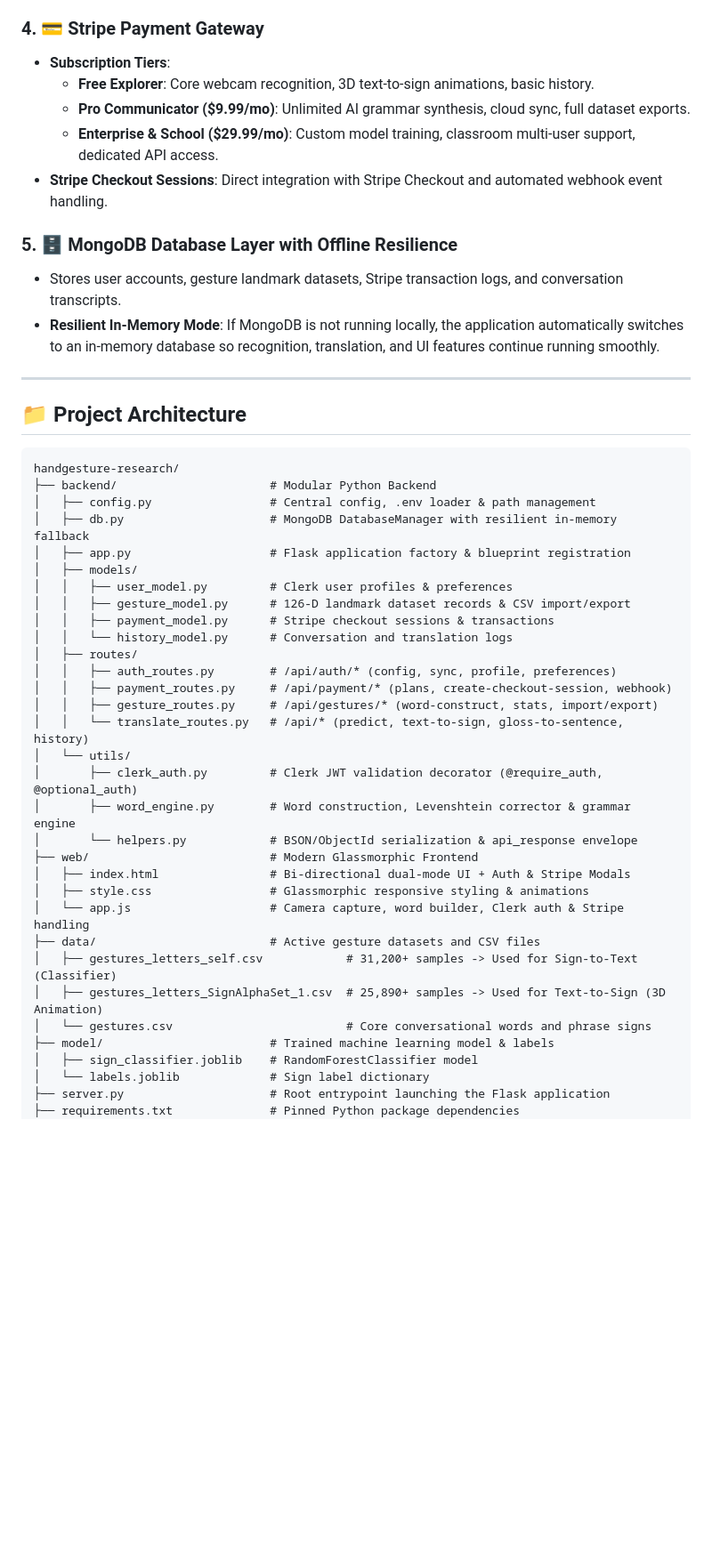
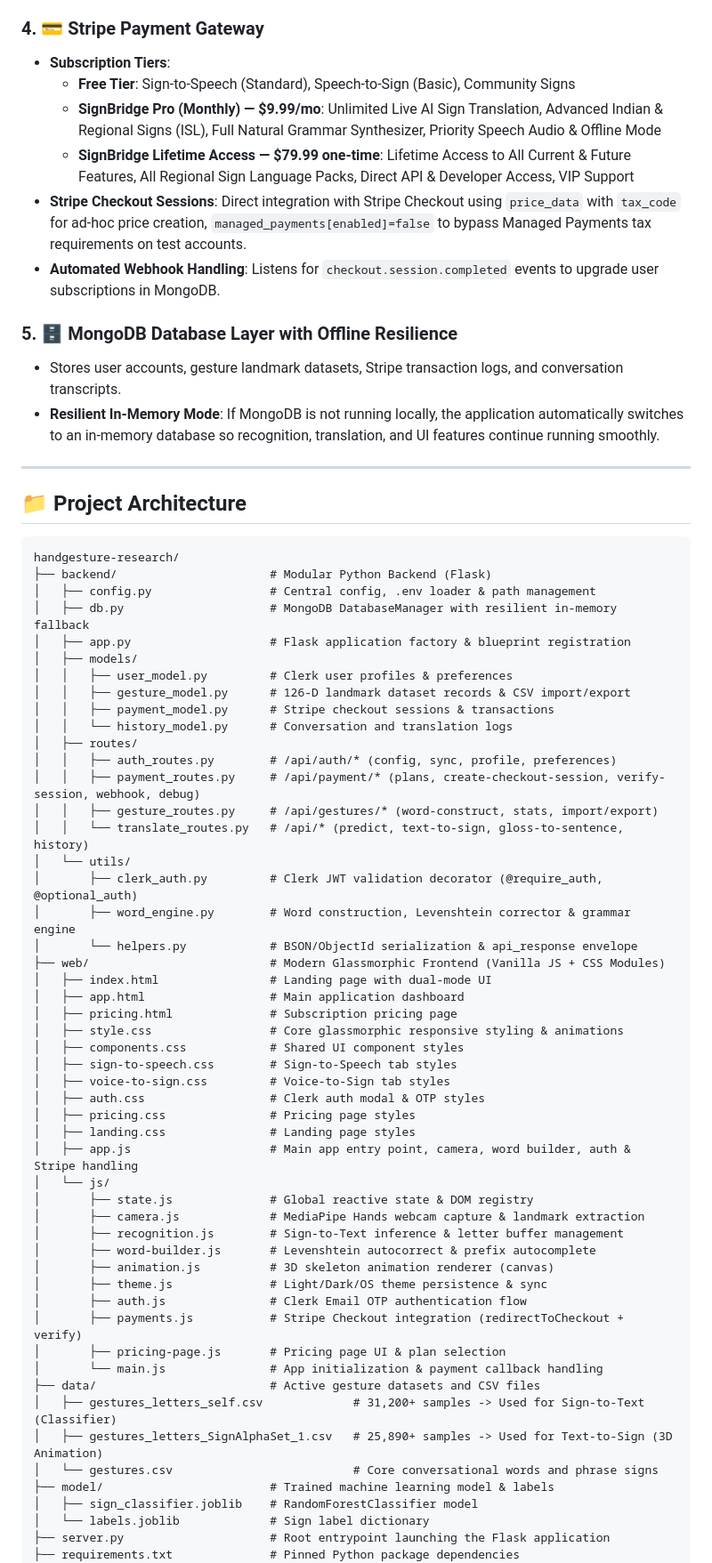
Before and after one commit to srijan7044/proto1--signBridge, a Markdown page: README.md, the part around one of its changes. Shown at 89% size. Rendered like a GitHub page; blank space fills up the shorter version.

Commit message:
Update README.md: Correct formatting for arrows, enhance Stripe payment details, and clarify session verification process

````diff
--- a/README.md
+++ b/README.md
@@ -28,10 +28,11 @@ SignBridge is an end-to-end, bi-directional accessibility suite designed for **d
 
 ### 4. 💳 Stripe Payment Gateway
 - **Subscription Tiers**:
-  - **Free Explorer**: Core webcam recognition, 3D text-to-sign animations, basic history.
-  - **Pro Communicator ($9.99/mo)**: Unlimited AI grammar synthesis, cloud sync, full dataset exports.
-  - **Enterprise & School ($29.99/mo)**: Custom model training, classroom multi-user support, dedicated API access.
-- **Stripe Checkout Sessions**: Direct integration with Stripe Checkout and automated webhook event handling.
+  - **Free Tier**: Sign-to-Speech (Standard), Speech-to-Sign (Basic), Community Signs
+  - **SignBridge Pro (Monthly) — $9.99/mo**: Unlimited Live AI Sign Translation, Advanced Indian & Regional Signs (ISL), Full Natural Grammar Synthesizer, Priority Speech Audio & Offline Mode
+  - **SignBridge Lifetime Access — $79.99 one-time**: Lifetime Access to All Current & Future Features, All Regional Sign Language Packs, Direct API & Developer Access, VIP Support
+- **Stripe Checkout Sessions**: Direct integration with Stripe Checkout using `price_data` with `tax_code` for ad-hoc price creation, `managed_payments[enabled]=false` to bypass Managed Payments tax requirements on test accounts.
+- **Automated Webhook Handling**: Listens for `checkout.session.completed` events to upgrade user subscriptions in MongoDB.
 
 ### 5. 🗄️ MongoDB Database Layer with Offline Resilience
 - Stores user accounts, gesture landmark datasets, Stripe transaction logs, and conversation transcripts.
@@ -43,7 +44,7 @@ SignBridge is an end-to-end, bi-directional accessibility suite designed for **d
 
 ```
 handgesture-research/
-├── backend/                      # Modular Python Backend
+├── backend/                      # Modular Python Backend (Flask)
 │   ├── config.py                 # Central config, .env loader & path management
 │   ├── db.py                     # MongoDB DatabaseManager with resilient in-memory fallback
 │   ├── app.py                    # Flask application factory & blueprint registration
@@ -54,21 +55,40 @@ handgesture-research/
 │   │   └── history_model.py      # Conversation and translation logs
 │   ├── routes/
 │   │   ├── auth_routes.py        # /api/auth/* (config, sync, profile, preferences)
-│   │   ├── payment_routes.py     # /api/payment/* (plans, create-checkout-session, webhook)
+│   │   ├── payment_routes.py     # /api/payment/* (plans, create-checkout-session, verify-session, webhook, debug)
 │   │   ├── gesture_routes.py     # /api/gestures/* (word-construct, stats, import/export)
 │   │   └── translate_routes.py   # /api/* (predict, text-to-sign, gloss-to-sentence, history)
 │   └── utils/
 │       ├── clerk_auth.py         # Clerk JWT validation decorator (@require_auth, @optional_auth)
 │       ├── word_engine.py        # Word construction, Levenshtein corrector & grammar engine
 │       └── helpers.py            # BSON/ObjectId serialization & api_response envelope
-├── web/                          # Modern Glassmorphic Frontend
-│   ├── index.html                # Bi-directional dual-mode UI + Auth & Stripe Modals
-│   ├── style.css                 # Glassmorphic responsive styling & animations
-│   └── app.js                    # Camera capture, word builder, Clerk auth & Stripe handling
+├── web/                          # Modern Glassmorphic Frontend (Vanilla JS + CSS Modules)
+│   ├── index.html                # Landing page with dual-mode UI
+│   ├── app.html                  # Main application dashboard
+│   ├── pricing.html              # Subscription pricing page
+│   ├── style.css                 # Core glassmorphic responsive styling & animations
+│   ├── components.css            # Shared UI component styles
+│   ├── sign-to-speech.css        # Sign-to-Speech tab styles
+│   ├── voice-to-sign.css         # Voice-to-Sign tab styles
+│   ├── auth.css                  # Clerk auth modal & OTP styles
+│   ├── pricing.css               # Pricing page styles
+│   ├── landing.css               # Landing page styles
+│   ├── app.js                    # Main app entry point, camera, word builder, auth & Stripe handling
+│   └── js/
+│       ├── state.js              # Global reactive state & DOM registry
+│       ├── camera.js             # MediaPipe Hands webcam capture & landmark extraction
+│       ├── recognition.js        # Sign-to-Text inference & letter buffer management
+│       ├── word-builder.js       # Levenshtein autocorrect & prefix autocomplete
+│       ├── animation.js          # 3D skeleton animation renderer (canvas)
+│       ├── theme.js              # Light/Dark/OS theme persistence & sync
+│       ├── auth.js               # Clerk Email OTP authentication flow
+│       ├── payments.js           # Stripe Checkout integration (redirectToCheckout + verify)
+│       ├── pricing-page.js       # Pricing page UI & plan selection
+│       └── main.js               # App initialization & payment callback handling
 ├── data/                         # Active gesture datasets and CSV files
-│   ├── gestures_letters_self.csv            # 31,200+ samples -> Used for Sign-to-Text (Classifier)
-│   ├── gestures_letters_SignAlphaSet_1.csv  # 25,890+ samples -> Used for Text-to-Sign (3D Animation)
-│   └── gestures.csv                         # Core conversational words and phrase signs
+│   ├── gestures_letters_self.csv             # 31,200+ samples -> Used for Sign-to-Text (Classifier)
+│   ├── gestures_letters_SignAlphaSet_1.csv   # 25,890+ samples -> Used for Text-to-Sign (3D Animation)
+│   └── gestures.csv                          # Core conversational words and phrase signs
 ├── model/                        # Trained machine learning model & labels
 │   ├── sign_classifier.joblib    # RandomForestClassifier model
 │   └── labels.joblib             # Sign label dictionary
````
Also changed, not shown: other parts of README.md (+31 -7 lines).
